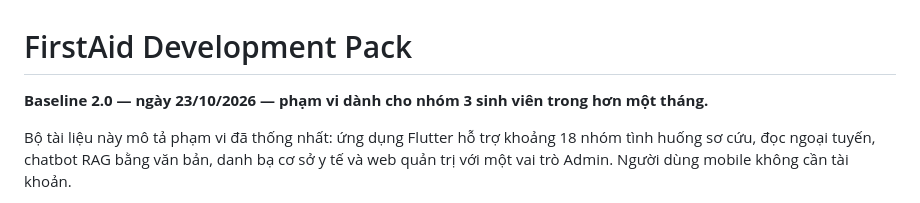
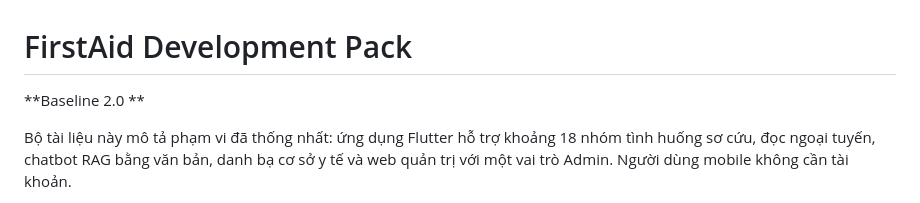
Before and after one commit to NgocHoang17/FirstAid, a Markdown page: docs/baseline-v2/README.md, the part around the change. Rendered like a GitHub page.

Commit message:
Revise README for Baseline 2.0 scope clarification
Updated the README to clarify the scope of Baseline 2.0 and removed the date reference.

```diff
--- a/docs/baseline-v2/README.md
+++ b/docs/baseline-v2/README.md
@@ -1,6 +1,6 @@
 # FirstAid Development Pack
 
-**Baseline 2.0 — ngày 23/10/2026 — phạm vi dành cho nhóm 3 sinh viên trong hơn một tháng.**
+**Baseline 2.0 **
 
 Bộ tài liệu này mô tả phạm vi đã thống nhất: ứng dụng Flutter hỗ trợ khoảng 18 nhóm tình huống sơ cứu, đọc ngoại tuyến, chatbot RAG bằng văn bản, danh bạ cơ sở y tế và web quản trị với một vai trò Admin. Người dùng mobile không cần tài khoản.
 
```
